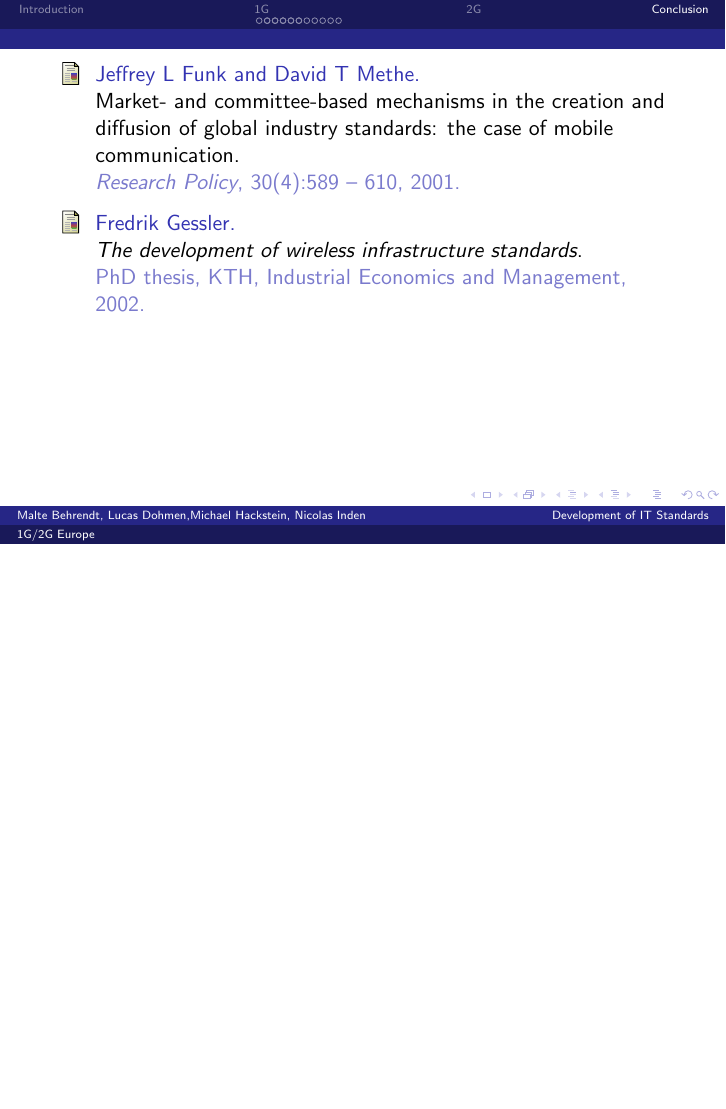
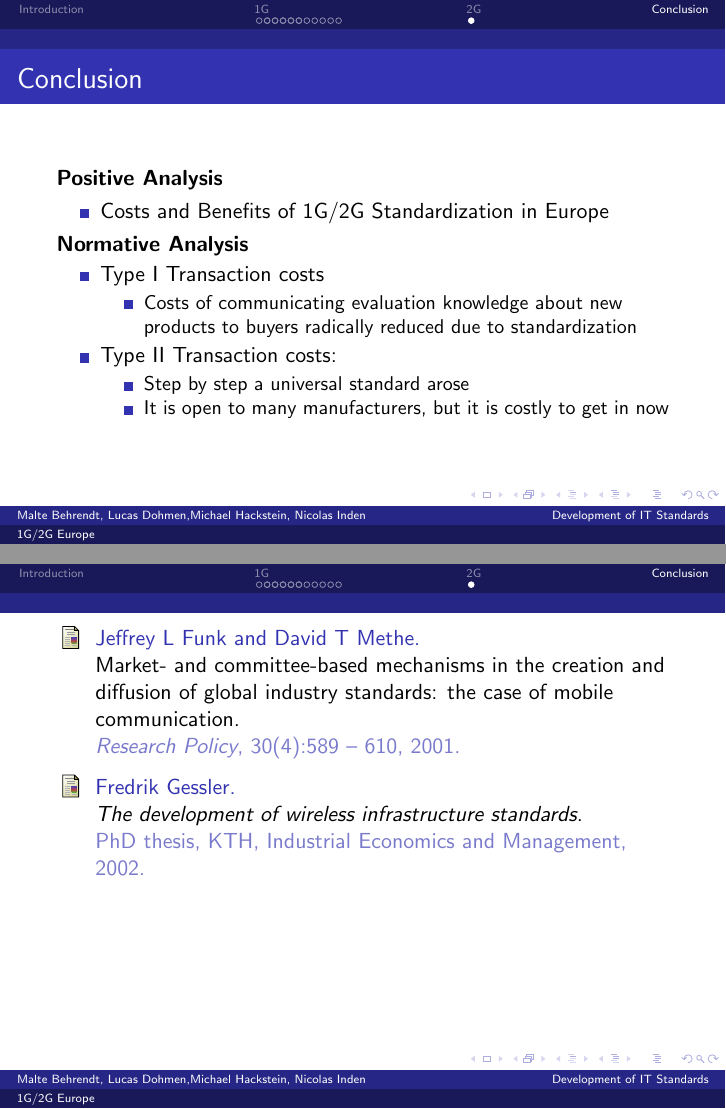
Before and after one commit to ITStandarderos/1G2Geurope-presentation, LaTeX slides (presentation_1g2gEurope.tex, which reads conclusion.tex): page 19 of 19 before the commit and pages 19 and 20 of 20 after it, the two joined at a grey line, the shorter picture padded with empty space. Compiled offline with pdfLaTeX.

Commit message:
Conclusion Refined

```diff
--- a/conclusion.tex
+++ b/conclusion.tex
@@ -18,2 +11,12 @@
+			\item Type I Transaction costs
+      \begin{itemize}
+        \item Costs of communicating evaluation knowledge about new products to buyers radically reduced due to standardization
+      \end{itemize}
+			\item Type II Transaction costs:
+      \begin{itemize}
+        % Costs of attracting complementary products and services
+        \item Step by step a universal standard arose
+        \item It is open to many manufacturers, but it is costly to get in now
+      \end{itemize}
 		\end{itemize}
 }
--- a/presentation_1g2gEurope.tex
+++ b/presentation_1g2gEurope.tex
@@ -61,6 +61,7 @@
 \section{2G}
 \include{2g}
 \section{Conclusion}
+\include{conclusion}
 
 \bibliography{presentation_1g2gEurope}
 \bibliographystyle{plain}
```
Also changed, not shown: conclusion.tex (7 more changed lines).
